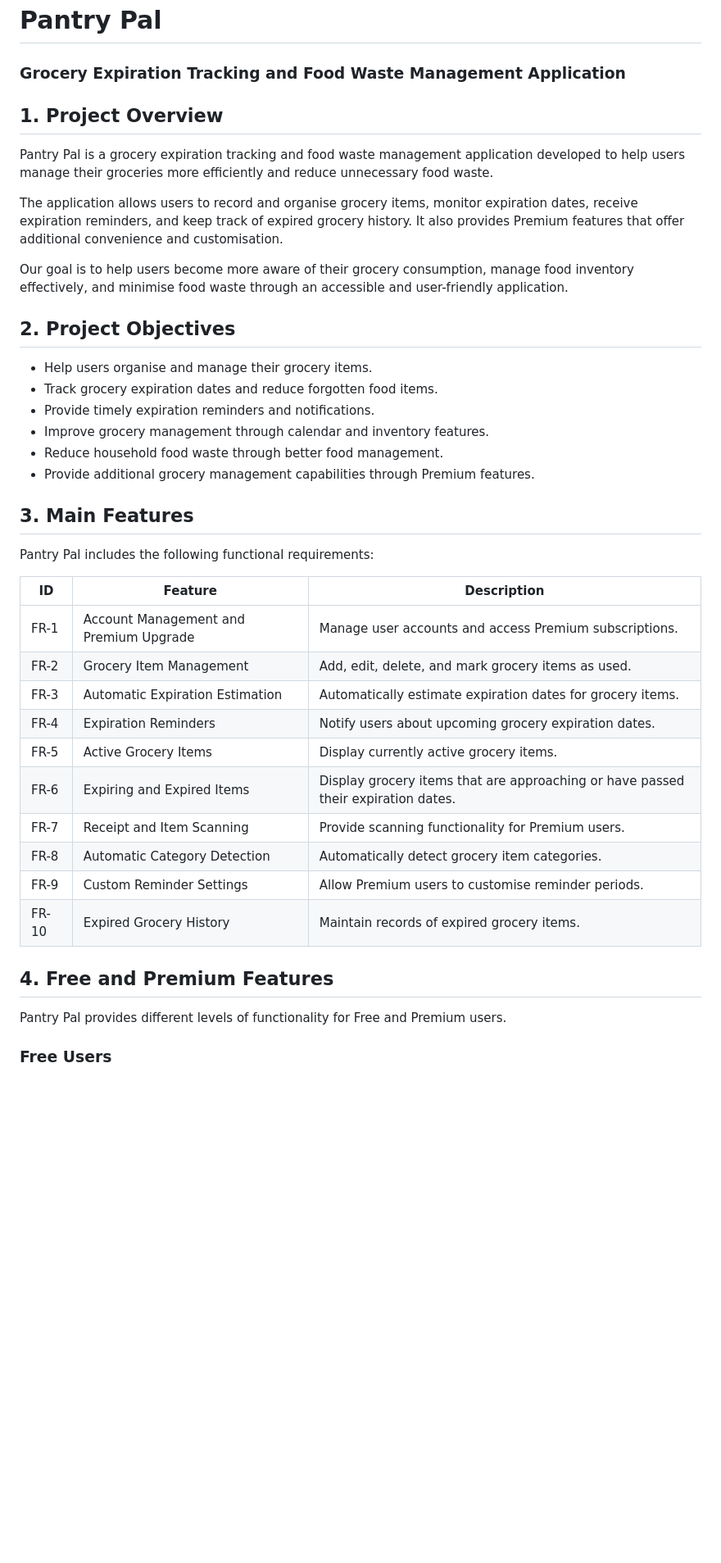
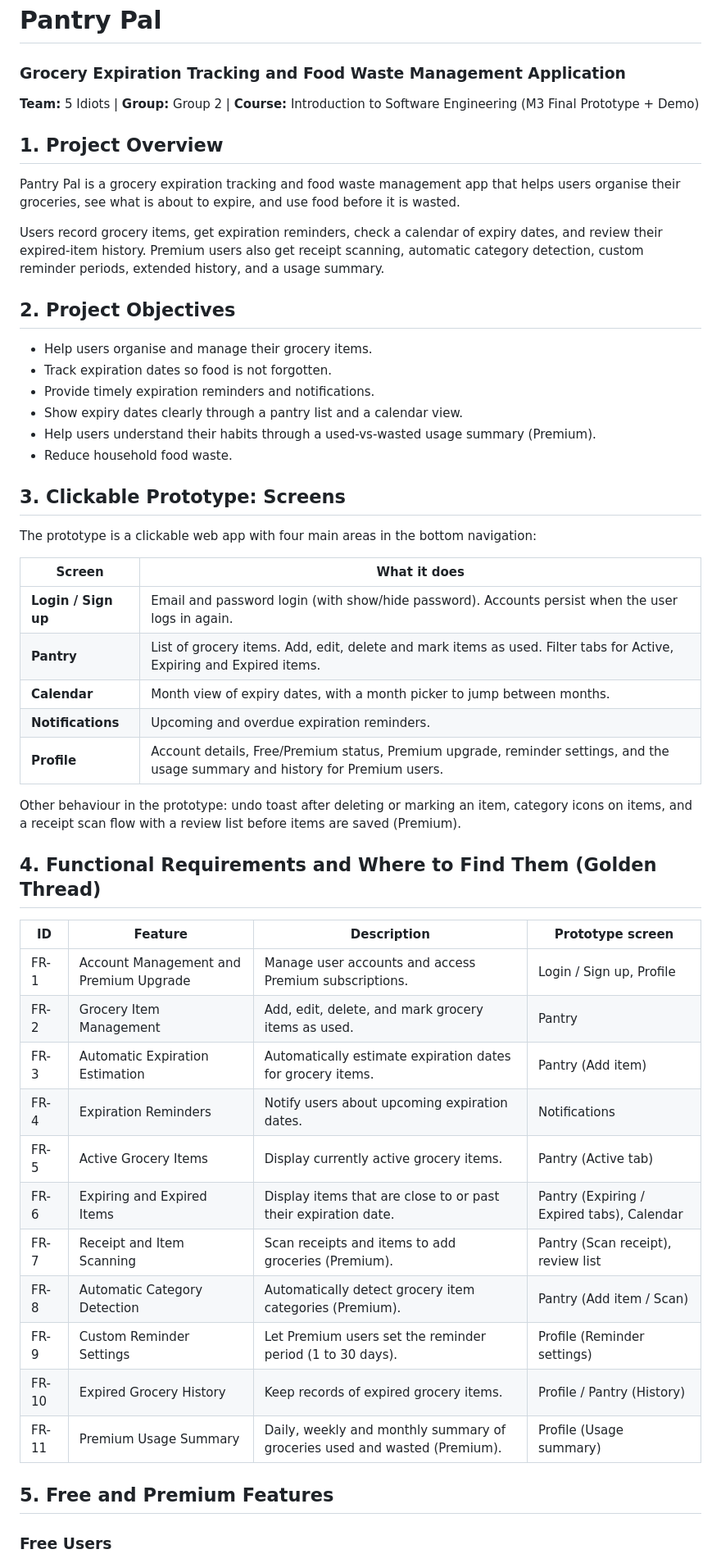
Before and after one commit to Dora7258/Pantry-Pal, a Markdown page: docs/README.md, the part around one of its changes. Shown at 82% size. Drawn GitHub-style; blank space fills up the shorter version.

```diff
--- a/docs/README.md
+++ b/docs/README.md
@@ -1,42 +1,53 @@
 # Pantry Pal
 ### Grocery Expiration Tracking and Food Waste Management Application
 
+**Team:** 5 Idiots | **Group:** Group 2 | **Course:** Introduction to Software Engineering (M3 Final Prototype + Demo)
+
 ## 1. Project Overview
 
-Pantry Pal is a grocery expiration tracking and food waste management application developed to help users manage their groceries more efficiently and reduce unnecessary food waste.
+Pantry Pal is a grocery expiration tracking and food waste management app that helps users organise their groceries, see what is about to expire, and use food before it is wasted.
 
-The application allows users to record and organise grocery items, monitor expiration dates, receive expiration reminders, and keep track of expired grocery history. It also provides Premium features that offer additional convenience and customisation.
-
-Our goal is to help users become more aware of their grocery consumption, manage food inventory effectively, and minimise food waste through an accessible and user-friendly application.
+Users record grocery items, get expiration reminders, check a calendar of expiry dates, and review their expired-item history. Premium users also get receipt scanning, automatic category detection, custom reminder periods, extended history, and a usage summary.
 
 ## 2. Project Objectives
 
 - Help users organise and manage their grocery items.
-- Track grocery expiration dates and reduce forgotten food items.
+- Track expiration dates so food is not forgotten.
 - Provide timely expiration reminders and notifications.
-- Improve grocery management through calendar and inventory features.
-- Reduce household food waste through better food management.
-- Provide additional grocery management capabilities through Premium features.
+- Show expiry dates clearly through a pantry list and a calendar view.
+- Help users understand their habits through a used-vs-wasted usage summary (Premium).
+- Reduce household food waste.
 
-## 3. Main Features
+## 3. Clickable Prototype: Screens
 
-Pantry Pal includes the following functional requirements:
+The prototype is a clickable web app with four main areas in the bottom navigation:
 
-| ID | Feature | Description |
-|---|---|---|
-| FR-1 | Account Management and Premium Upgrade | Manage user accounts and access Premium subscriptions. |
-| FR-2 | Grocery Item Management | Add, edit, delete, and mark grocery items as used. |
-| FR-3 | Automatic Expiration Estimation | Automatically estimate expiration dates for grocery items. |
-| FR-4 | Expiration Reminders | Notify users about upcoming grocery expiration dates. |
-| FR-5 | Active Grocery Items | Display currently active grocery items. |
-| FR-6 | Expiring and Expired Items | Display grocery items that are approaching or have passed their expiration dates. |
-| FR-7 | Receipt and Item Scanning | Provide scanning functionality for Premium users. |
-| FR-8 | Automatic Category Detection | Automatically detect grocery item categories. |
-| FR-9 | Custom Reminder Settings | Allow Premium users to customise reminder periods. |
-| FR-10 | Expired Grocery History | Maintain records of expired grocery items. |
+| Screen | What it does |
+|---|---|
+| **Login / Sign up** | Email and password login (with show/hide password). Accounts persist when the user logs in again. |
+| **Pantry** | List of grocery items. Add, edit, delete and mark items as used. Filter tabs for Active, Expiring and Expired items. |
+| **Calendar** | Month view of expiry dates, with a month picker to jump between months. |
+| **Notifications** | Upcoming and overdue expiration reminders. |
+| **Profile** | Account details, Free/Premium status, Premium upgrade, reminder settings, and the usage summary and history for Premium users. |
 
-## 4. Free and Premium Features
+Other behaviour in the prototype: undo toast after deleting or marking an item, category icons on items, and a receipt scan flow with a review list before items are saved (Premium).
 
-Pantry Pal provides different levels of functionality for Free and Premium users.
+## 4. Functional Requirements and Where to Find Them (Golden Thread)
+
+| ID | Feature | Description | Prototype screen |
+|---|---|---|---|
+| FR-1 | Account Management and Premium Upgrade | Manage user accounts and access Premium subscriptions. | Login / Sign up, Profile |
+| FR-2 | Grocery Item Management | Add, edit, delete, and mark grocery items as used. | Pantry |
+| FR-3 | Automatic Expiration Estimation | Automatically estimate expiration dates for grocery items. | Pantry (Add item) |
+| FR-4 | Expiration Reminders | Notify users about upcoming expiration dates. | Notifications |
+| FR-5 | Active Grocery Items | Display currently active grocery items. | Pantry (Active tab) |
+| FR-6 | Expiring and Expired Items | Display items that are close to or past their expiration date. | Pantry (Expiring / Expired tabs), Calendar |
+| FR-7 | Receipt and Item Scanning | Scan receipts and items to add groceries (Premium). | Pantry (Scan receipt), review list |
+| FR-8 | Automatic Category Detection | Automatically detect grocery item categories (Premium). | Pantry (Add item / Scan) |
+| FR-9 | Custom Reminder Settings | Let Premium users set the reminder period (1 to 30 days). | Profile (Reminder settings) |
+| FR-10 | Expired Grocery History | Keep records of expired grocery items. | Profile / Pantry (History) |
+| FR-11 | Premium Usage Summary | Daily, weekly and monthly summary of groceries used and wasted (Premium). | Profile (Usage summary) |
+
+## 5. Free and Premium Features
 
 ### Free Users
```
Also changed, not shown: other parts of docs/README.md (+50 -69 lines).
